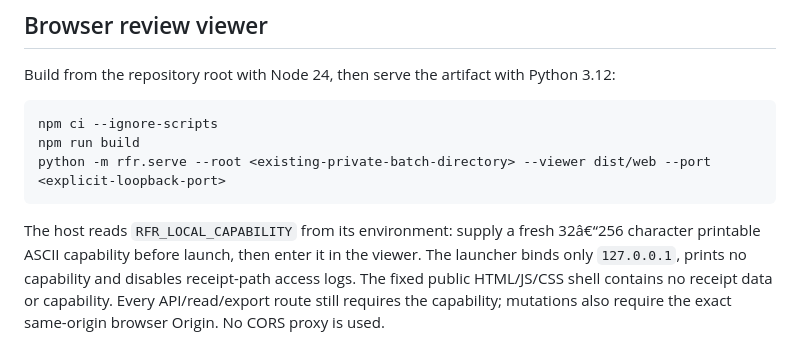
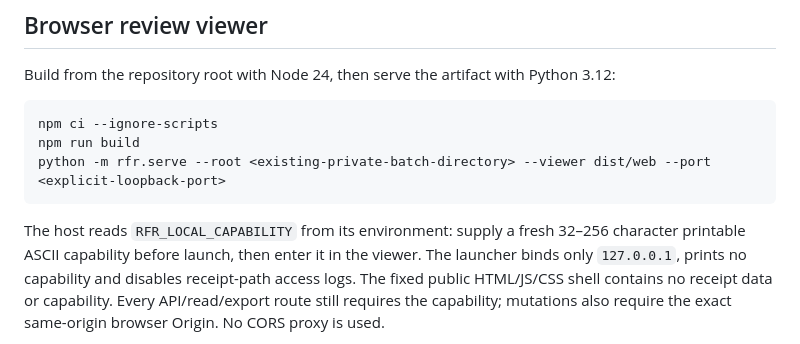
Before and after one commit to royharden/receipt-field-review, a Markdown page: README.md, the part around one of its changes. Rendered like a GitHub page.

````diff
--- a/README.md
+++ b/README.md
@@ -141,7 +141,7 @@ npm run build
 python -m rfr.serve --root <existing-private-batch-directory> --viewer dist/web --port <explicit-loopback-port>
 ```
 
-The host reads `RFR_LOCAL_CAPABILITY` from its environment: supply a fresh 32â€“256 character printable
+The host reads `RFR_LOCAL_CAPABILITY` from its environment: supply a fresh 32–256 character printable
 ASCII capability before launch, then enter it in the viewer. The launcher binds only `127.0.0.1`,
 prints no capability and disables receipt-path access logs. The fixed public HTML/JS/CSS shell
 contains no receipt data or capability. Every API/read/export route still requires the capability;
````
Also changed, not shown: other parts of README.md (+5 -5 lines).
